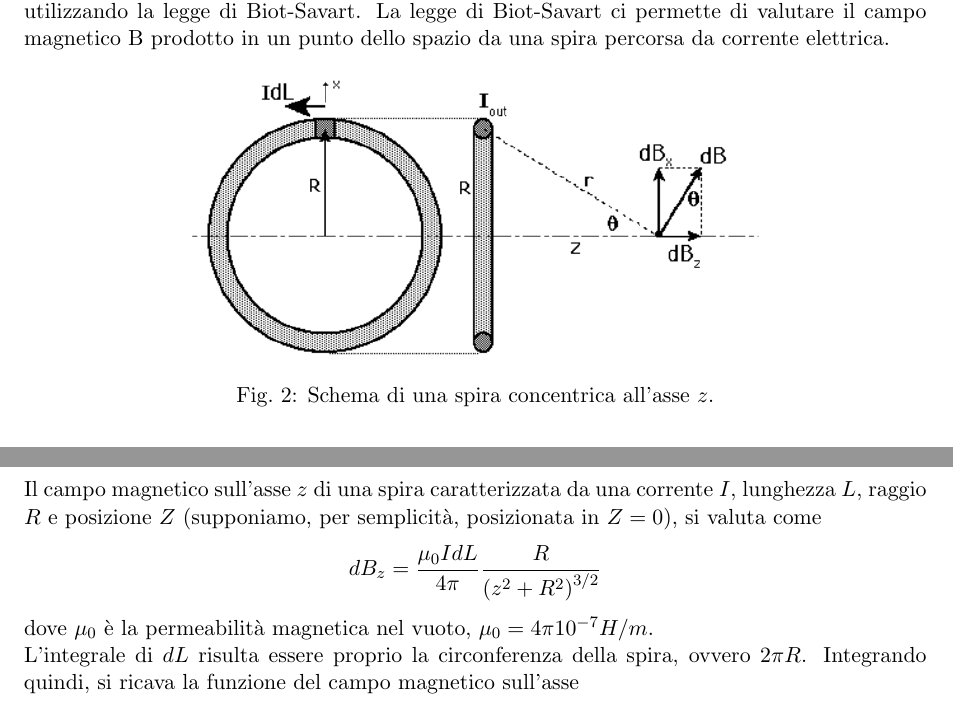
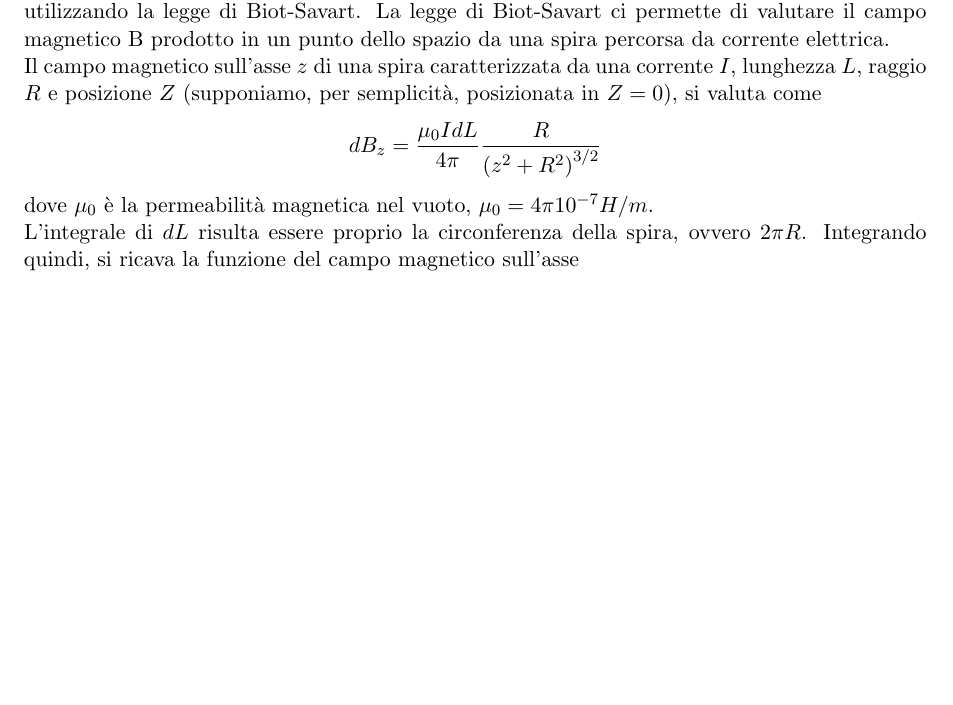
Before and after one commit to BernardoGiordano/NelderMeadMethod, a LaTeX document (relazione.tex): two parts of pages 1 and 2 of 4 before the commit and part of page 1 of 3 after it, the two joined at a grey line, cut so that both start at the same text, the shorter picture padded with empty space. Compiled offline with pdfLaTeX.

Commit message:
ehi mama guarda come mi divertoo (oh yeeeah)

```diff
--- a/relazione.tex
+++ b/relazione.tex
@@ -40,11 +40,6 @@ valutato sull’asse utilizzando la legge di Biot-Savart. La legge di Biot-Savar
 ci permette di valutare il campo magnetico B prodotto in un punto dello spazio
 da una spira percorsa da corrente elettrica.
 
-\begin{figure}[H]
-	\centering
-	\includegraphics[width=10cm]{assets/figure2}
-	\caption{Schema di una spira concentrica all'asse $z$.}
-\end{figure}
 
 \noindent
 Il campo magnetico sull’asse $z$  di una spira caratterizzata da una corrente
```
Also changed, not shown: assets/figure3.png, relazione.tex (1 more changed lines), 2 other files.
